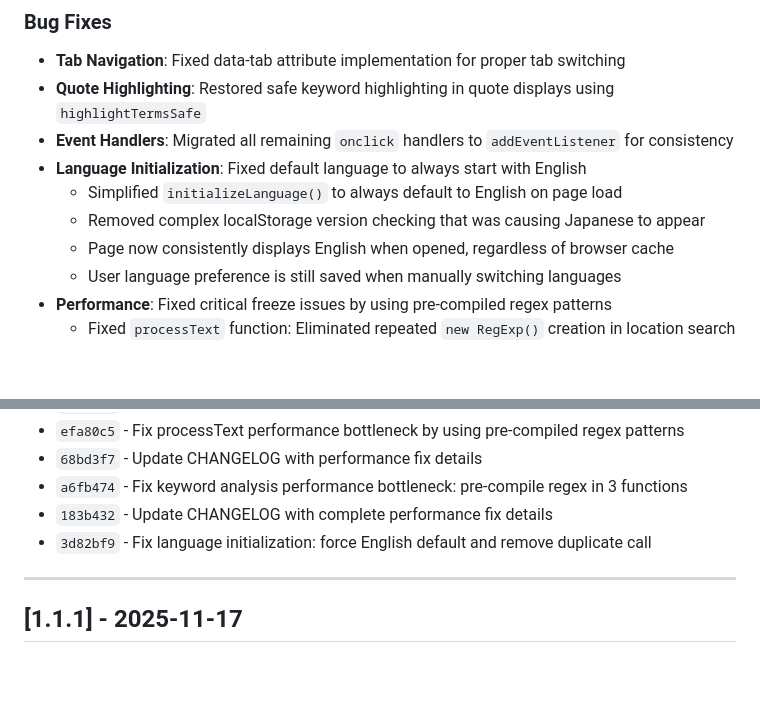
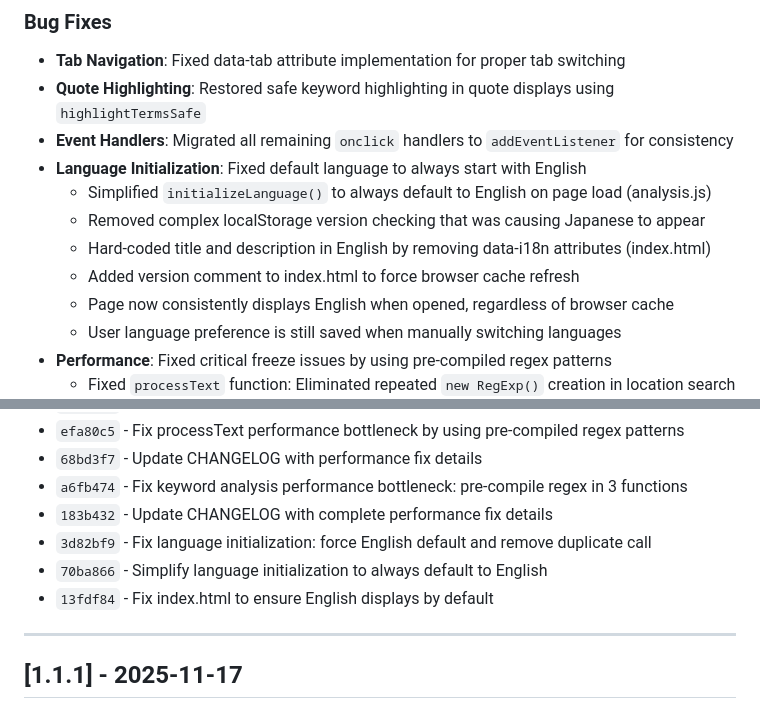
Before and after one commit to nozomi-sawada/lagos-weekly-record-analysis, a Markdown page: CHANGELOG.md, 2 parts joined by grey strips. Drawn GitHub-style; blank space fills up the shorter version.

Commit message:
Update CHANGELOG with index.html language fix details

```diff
--- a/CHANGELOG.md
+++ b/CHANGELOG.md
@@ -73,8 +73,10 @@ and this project adheres to [Semantic Versioning](https://semver.org/spec/v2.0.0
 - **Quote Highlighting**: Restored safe keyword highlighting in quote displays using `highlightTermsSafe`
 - **Event Handlers**: Migrated all remaining `onclick` handlers to `addEventListener` for consistency
 - **Language Initialization**: Fixed default language to always start with English
-  - Simplified `initializeLanguage()` to always default to English on page load
+  - Simplified `initializeLanguage()` to always default to English on page load (analysis.js)
   - Removed complex localStorage version checking that was causing Japanese to appear
+  - Hard-coded title and description in English by removing data-i18n attributes (index.html)
+  - Added version comment to index.html to force browser cache refresh
   - Page now consistently displays English when opened, regardless of browser cache
   - User language preference is still saved when manually switching languages
 - **Performance**: Fixed critical freeze issues by using pre-compiled regex patterns
@@ -96,6 +98,8 @@ and this project adheres to [Semantic Versioning](https://semver.org/spec/v2.0.0
 - `a6fb474` - Fix keyword analysis performance bottleneck: pre-compile regex in 3 functions
 - `183b432` - Update CHANGELOG with complete performance fix details
 - `3d82bf9` - Fix language initialization: force English default and remove duplicate call
+- `70ba866` - Simplify language initialization to always default to English
+- `13fdf84` - Fix index.html to ensure English displays by default
 
 ---
 
```
